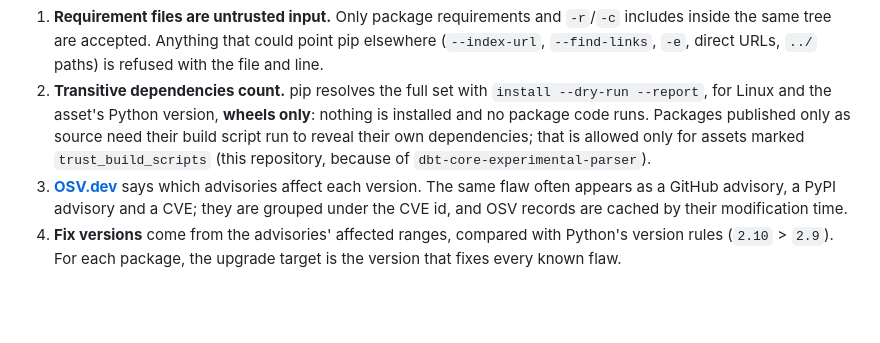
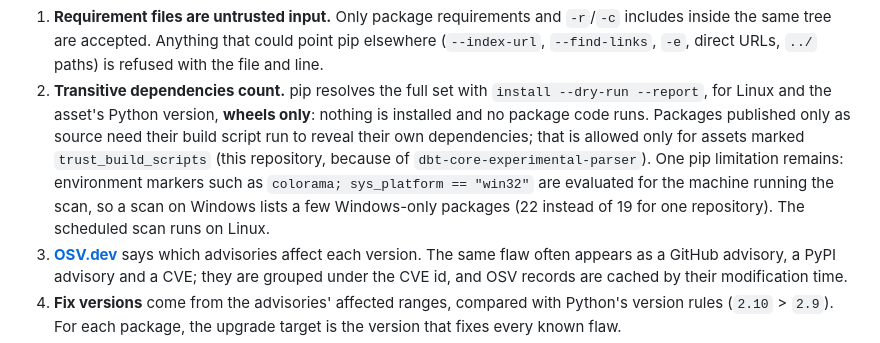
Before and after one commit to JoaoPedro0305/vuln-priority-pipeline, a Markdown page: README.md, the part around the change. Rendered like a GitHub page; blank space fills up the shorter version.

Commit message:
Document that pip evaluates environment markers for the scanning machine

```diff
--- a/README.md
+++ b/README.md
@@ -332,7 +332,10 @@ what findings look like.
    for Linux and the asset's Python version, **wheels only**: nothing is installed and no package
    code runs. Packages published only as source need their build script run to reveal their own
    dependencies; that is allowed only for assets marked `trust_build_scripts` (this repository,
-   because of `dbt-core-experimental-parser`).
+   because of `dbt-core-experimental-parser`). One pip limitation remains: environment markers
+   such as `colorama; sys_platform == "win32"` are evaluated for the machine running the scan, so
+   a scan on Windows lists a few Windows-only packages (22 instead of 19 for one repository). The
+   scheduled scan runs on Linux.
 3. **[OSV.dev](https://osv.dev)** says which advisories affect each version. The same flaw often
    appears as a GitHub advisory, a PyPI advisory and a CVE; they are grouped under the CVE id, and
    OSV records are cached by their modification time.
```
